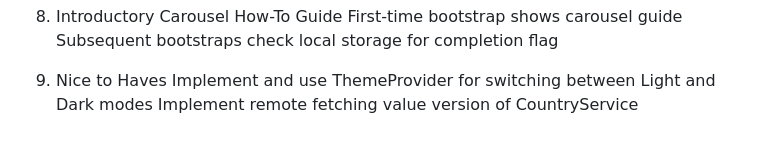
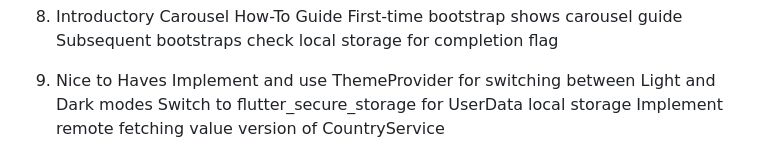
Before and after one commit to sotekllc/habitt, a Markdown page: product_backlog.md, the part around the change. Drawn GitHub-style.

Commit message:
Updating issues_backlog with nice to have feature.

```diff
--- a/product_backlog.md
+++ b/product_backlog.md
@@ -80,4 +80,5 @@ A backlog list of all the user stories that need to be implemented for the habit
 
 9. Nice to Haves
     Implement and use ThemeProvider for switching between Light and Dark modes
+    Switch to flutter_secure_storage for UserData local storage
     Implement remote fetching value version of CountryService
```
